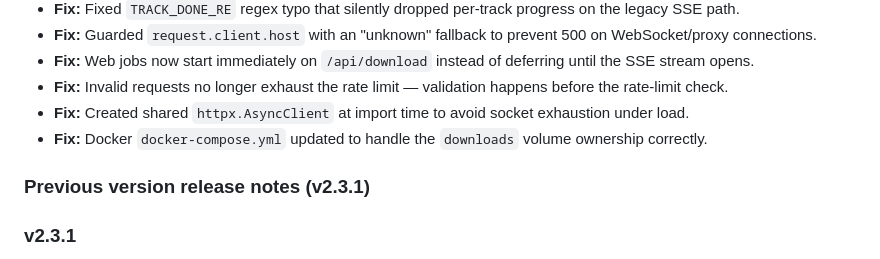
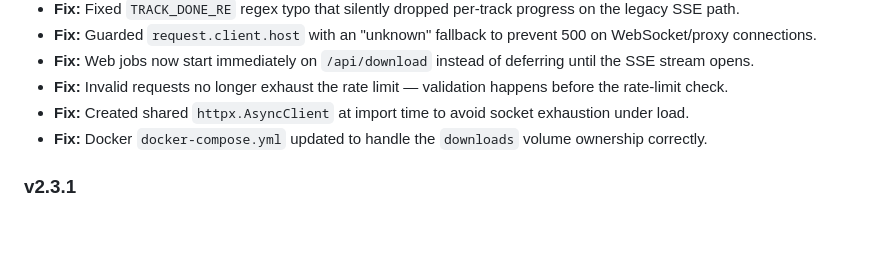
Before and after one commit to Hunter-Clipper/spotify-downloader, a Markdown page: README.md, the part around the change. GitHub-like rendering; blank space fills up the shorter version.

Commit message:
docs: remove redundant previous version release notes heading from README
Co-authored-by: Hunter-Clipper <hunter.clipper@gmail.com>

```diff
--- a/README.md
+++ b/README.md
@@ -358,8 +358,6 @@ tmpfs: [/home/appuser:uid=999,...]    # Writable home for spotdl config + yt-dlp
 - **Fix:** Created shared `httpx.AsyncClient` at import time to avoid socket exhaustion under load.
 - **Fix:** Docker `docker-compose.yml` updated to handle the `downloads` volume ownership correctly.
 
-### Previous version release notes (v2.3.1)
-
 ### v2.3.1
 - **Improvement:** Upgraded the base image to Python 3.14 (from 3.12) and ffmpeg to 9.0 (from 8.1).
 - **Improvement:** Upgraded spotdl 4.5.0 → 4.5.2, uvloop 0.19.0 → 0.22.1, httptools 0.6.1 → 0.8.0, and httpx 0.27.0 → 0.28.1. FastAPI and uvicorn stay at 0.103.2 / 0.23.2, the newest versions spotdl supports; Dependabot now skips bumps beyond that range.
```
